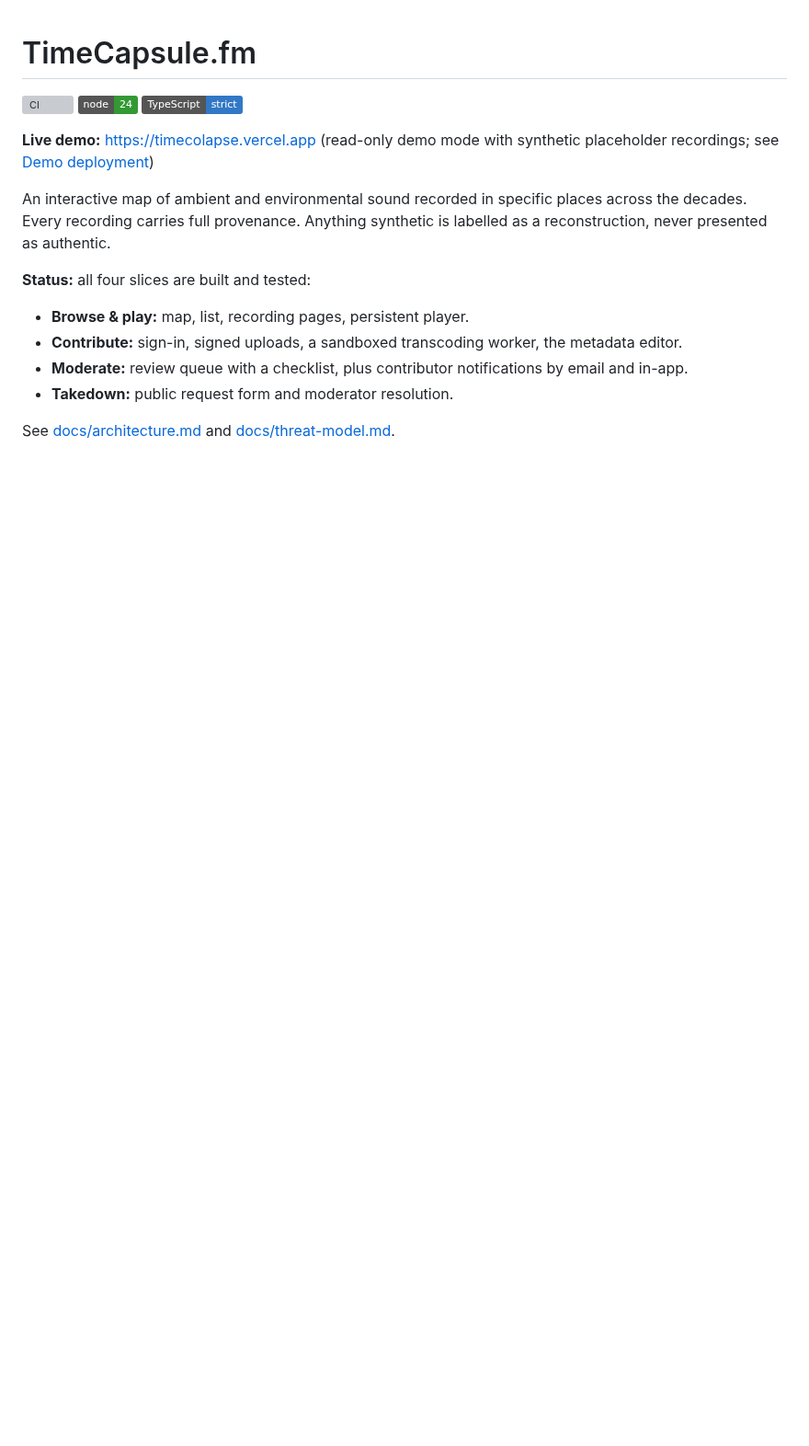
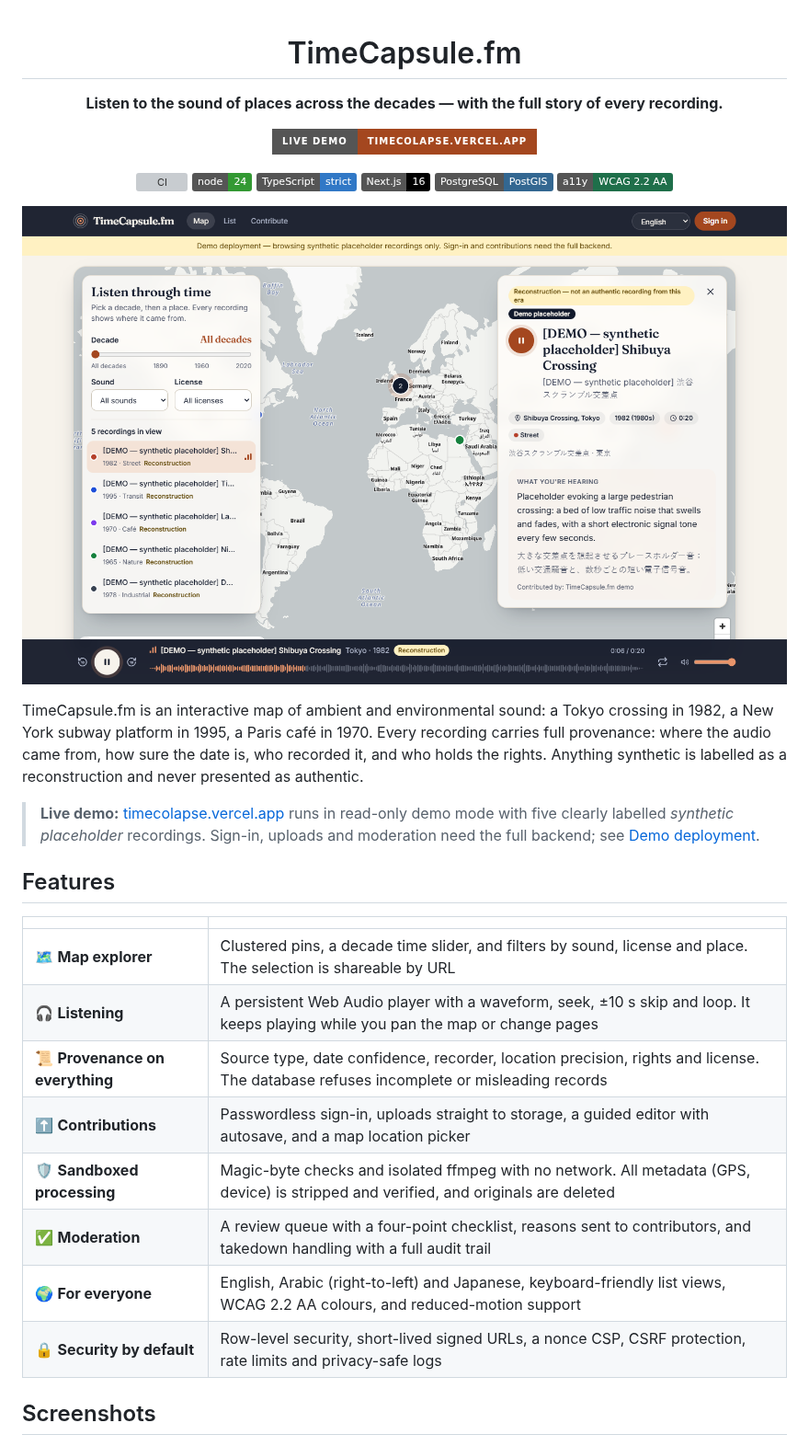
Before and after one commit to mahmudultopu/timecapsule-fm, a Markdown page: README.md, the part around one of its changes. Shown at 92% size. Drawn GitHub-style; pictures changed too: docs/screenshots/explore.png (added); badges without logos; blank space fills up the shorter version; grey boxes are pictures that could not be loaded.

```diff
--- a/README.md
+++ b/README.md
@@ -1,18 +3,36 @@
 # TimeCapsule.fm
+
+**Listen to the sound of places across the decades — with the full story of every recording.**
+
+[![Live demo](https://img.shields.io/badge/live%20demo-timecolapse.vercel.app-a4471f?style=for-the-badge)](https://timecolapse.vercel.app)
 
 [![CI](https://github.com/mahmudultopu/timecolapse/actions/workflows/ci.yml/badge.svg)](https://github.com/mahmudultopu/timecolapse/actions/workflows/ci.yml)
 ![Node 24](https://img.shields.io/badge/node-24-339933)
 ![TypeScript](https://img.shields.io/badge/TypeScript-strict-3178c6)
+![Next.js 16](https://img.shields.io/badge/Next.js-16-000000)
+![PostGIS](https://img.shields.io/badge/PostgreSQL-PostGIS-336791)
+![WCAG 2.2 AA](https://img.shields.io/badge/a11y-WCAG%202.2%20AA-1f6f4a)
 
-**Live demo:** https://timecolapse.vercel.app (read-only demo mode with synthetic placeholder recordings; see [Demo deployment](#demo-deployment-vercel))
+<a href="https://timecolapse.vercel.app"><img src="docs/screenshots/explore.png" alt="The map explorer: a world map with recording pins, a filter panel with a decade slider, an open recording with its provenance, and the audio player playing at the bottom" width="100%"></a>
 
-An interactive map of ambient and environmental sound recorded in specific places across the decades. Every recording carries full provenance. Anything synthetic is labelled as a reconstruction, never presented as authentic.
+</div>
 
-**Status:** all four slices are built and tested:
+TimeCapsule.fm is an interactive map of ambient and environmental sound: a Tokyo crossing in 1982, a New York subway platform in 1995, a Paris café in 1970. Every recording carries full provenance: where the audio came from, how sure the date is, who recorded it, and who holds the rights. Anything synthetic is labelled as a reconstruction and never presented as authentic.
 
-- **Browse & play:** map, list, recording pages, persistent player.
-- **Contribute:** sign-in, signed uploads, a sandboxed transcoding worker, the metadata editor.
-- **Moderate:** review queue with a checklist, plus contributor notifications by email and in-app.
-- **Takedown:** public request form and moderator resolution.
+> **Live demo:** [timecolapse.vercel.app](https://timecolapse.vercel.app) runs in read-only demo mode with five clearly labelled *synthetic placeholder* recordings. Sign-in, uploads and moderation need the full backend; see [Demo deployment](#demo-deployment-vercel).
 
-See [docs/architecture.md](docs/architecture.md) and [docs/threat-model.md](docs/threat-model.md).
+## Features
+
+| | |
+|---|---|
+| 🗺️ **Map explorer** | Clustered pins, a decade time slider, and filters by sound, license and place. The selection is shareable by URL |
+| 🎧 **Listening** | A persistent Web Audio player with a waveform, seek, ±10 s skip and loop. It keeps playing while you pan the map or change pages |
+| 📜 **Provenance on everything** | Source type, date confidence, recorder, location precision, rights and license. The database refuses incomplete or misleading records |
+| ⬆️ **Contributions** | Passwordless sign-in, uploads straight to storage, a guided editor with autosave, and a map location picker |
+| 🛡️ **Sandboxed processing** | Magic-byte checks and isolated ffmpeg with no network. All metadata (GPS, device) is stripped and verified, and originals are deleted |
+| ✅ **Moderation** | A review queue with a four-point checklist, reasons sent to contributors, and takedown handling with a full audit trail |
+| 🌍 **For everyone** | English, Arabic (right-to-left) and Japanese, keyboard-friendly list views, WCAG 2.2 AA colours, and reduced-motion support |
+| 🔒 **Security by default** | Row-level security, short-lived signed URLs, a nonce CSP, CSRF protection, rate limits and privacy-safe logs |
+
+## Screenshots
+
```
Also changed, not shown: other parts of README.md (+25 -0 lines), docs/screenshots/list.png (added), docs/screenshots/mobile-arabic.png (added), docs/screenshots/recording-japanese.png (added), docs/screenshots/recording.png (added).
